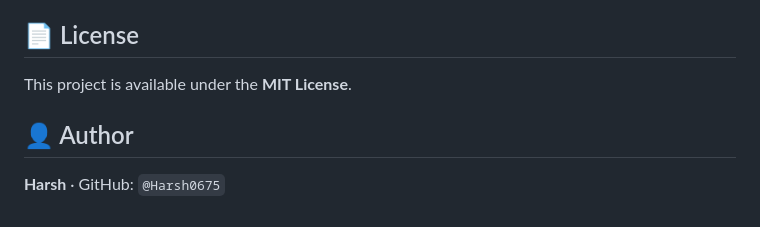
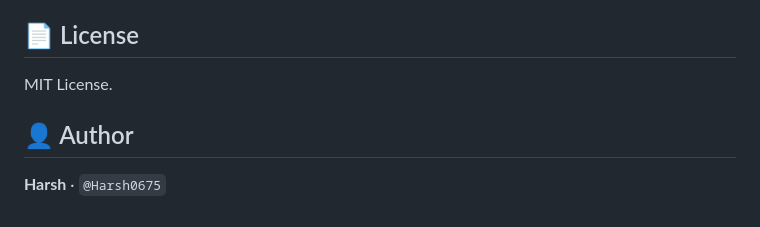
Before and after one commit to Harsh0675/topdown-shooter, a Markdown page: README.md, the part around one of its changes. Rendered like a GitHub page.

```diff
--- a/README.md
+++ b/README.md
@@ -96,8 +150,8 @@ Because this is a static HTML/CSS/JavaScript project, it can be hosted on GitHub
 
 ## 📄 License
 
-This project is available under the **MIT License**.
+MIT License.
 
 ## 👤 Author
 
-**Harsh** · GitHub: `@Harsh0675`
+**Harsh** · `@Harsh0675`
```
Also changed, not shown: other parts of README.md (+116 -62 lines).
